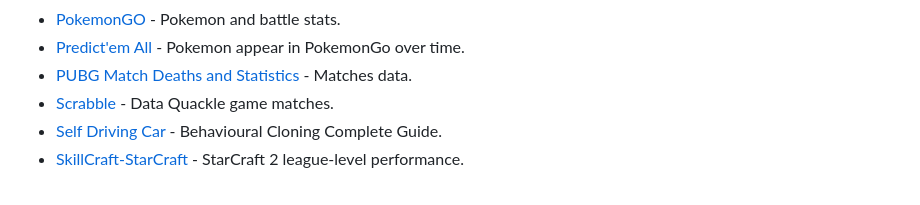
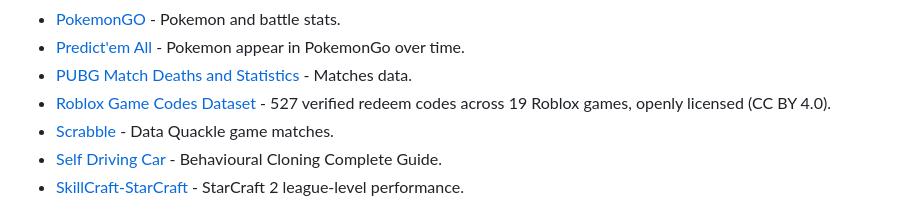
Before and after one commit to leomaurodesenv/game-datasets, a Markdown page: README.md, the part around the change. GitHub-like rendering.

Commit message:
Add Roblox Game Codes Dataset

```diff
--- a/README.md
+++ b/README.md
@@ -190,6 +190,7 @@ ______________________________________________________________________
 - [PokemonGO](https://www.kaggle.com/abcsds/pokemongo) - Pokemon and battle stats.
 - [Predict'em All](https://www.kaggle.com/semioniy/predictemall) - Pokemon appear in PokemonGo over time.
 - [PUBG Match Deaths and Statistics](https://www.kaggle.com/skihikingkevin/pubg-match-deaths) - Matches data.
+- [Roblox Game Codes Dataset](https://github.com/lianlele168/roblox-codes-dataset) - 527 verified redeem codes across 19 Roblox games, openly licensed (CC BY 4.0).
 - [Scrabble](https://github.com/onzie9/Quackle_Self_Play) - Data Quackle game matches.
 - [Self Driving Car](https://www.kaggle.com/datasets/aslanahmedov/self-driving-carbehavioural-cloning) - Behavioural Cloning Complete Guide.
 - [SkillCraft-StarCraft](https://www.kaggle.com/danofer/skillcraft) - StarCraft 2 league-level performance.
```
